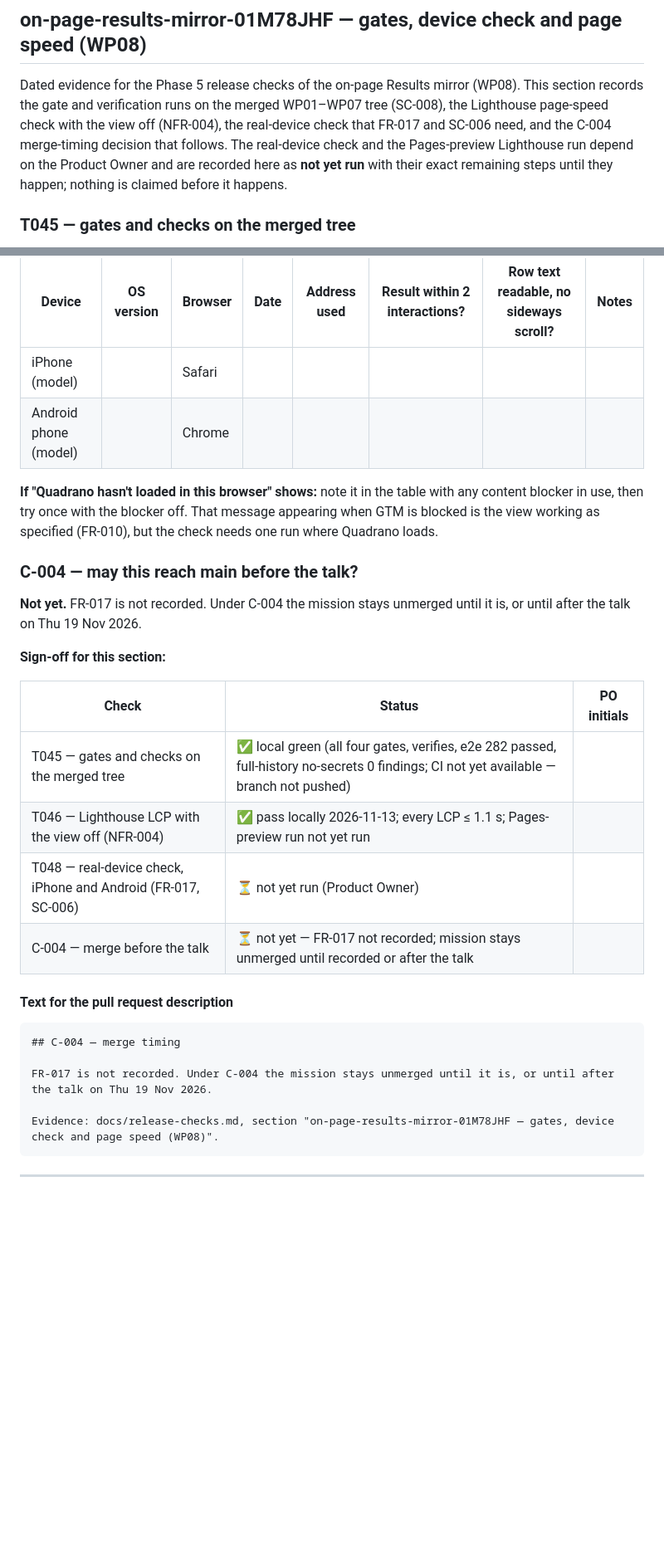
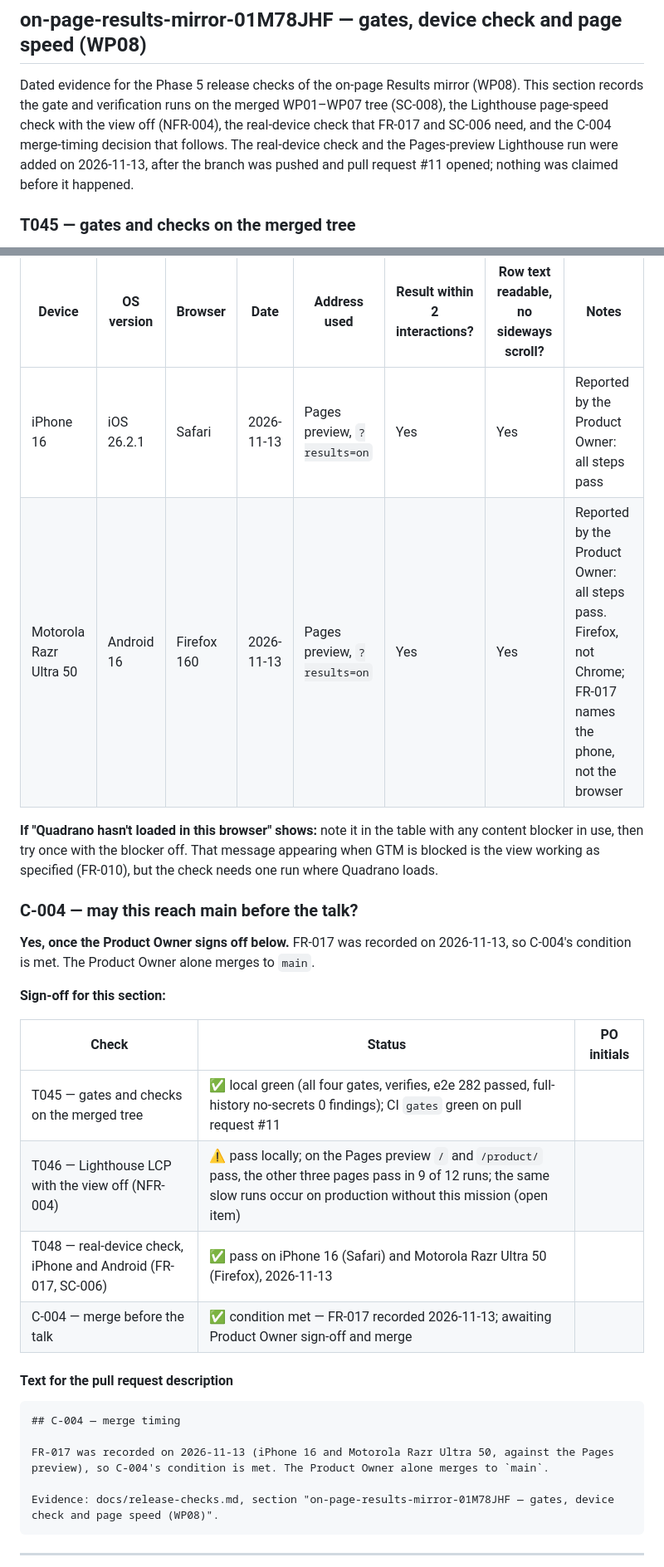
Before and after one commit to Quadrano-Ltd/quadrano-demo-shop, a Markdown page: docs/release-checks.md, 2 parts joined by grey strips. Shown at 83% size. Drawn GitHub-style; blank space fills up the shorter version.

````diff
--- a/docs/release-checks.md
+++ b/docs/release-checks.md
@@ -391,9 +391,8 @@ Dated evidence for the Phase 5 release checks of the on-page Results mirror
 WP01–WP07 tree (SC-008), the Lighthouse page-speed check with the view off
 (NFR-004), the real-device check that FR-017 and SC-006 need, and the C-004
 merge-timing decision that follows. The real-device check and the
-Pages-preview Lighthouse run depend on the Product Owner and are recorded here
-as **not yet run** with their exact remaining steps until they happen; nothing
-is claimed before it happens.
+Pages-preview Lighthouse run were added on 2026-11-13, after the branch was
+pushed and pull request #11 opened; nothing was claimed before it happened.
 
 ### T045 — gates and checks on the merged tree
 
@@ -516,8 +543,8 @@ opening the link.
 
 | Device | OS version | Browser | Date | Address used | Result within 2 interactions? | Row text readable, no sideways scroll? | Notes |
 |---|---|---|---|---|---|---|---|
-| iPhone (model) | | Safari | | | | | |
-| Android phone (model) | | Chrome | | | | | |
+| iPhone 16 | iOS 26.2.1 | Safari | 2026-11-13 | Pages preview, `?results=on` | Yes | Yes | Reported by the Product Owner: all steps pass |
+| Motorola Razr Ultra 50 | Android 16 | Firefox 160 | 2026-11-13 | Pages preview, `?results=on` | Yes | Yes | Reported by the Product Owner: all steps pass. Firefox, not Chrome; FR-017 names the phone, not the browser |
 
 **If "Quadrano hasn't loaded in this browser" shows:** note it in the table
 with any content blocker in use, then try once with the blocker off. That
@@ -526,24 +553,25 @@ message appearing when GTM is blocked is the view working as specified
 
 ### C-004 — may this reach main before the talk?
 
-**Not yet.** FR-017 is not recorded. Under C-004 the mission stays unmerged
-until it is, or until after the talk on Thu 19 Nov 2026.
+**Yes, once the Product Owner signs off below.** FR-017 was recorded on
+2026-11-13, so C-004's condition is met. The Product Owner alone merges to
+`main`.
 
 **Sign-off for this section:**
 
 | Check | Status | PO initials |
 |---|---|---|
-| T045 — gates and checks on the merged tree | ✅ local green (all four gates, verifies, e2e 282 passed, full-history no-secrets 0 findings; CI not yet available — branch not pushed) | |
-| T046 — Lighthouse LCP with the view off (NFR-004) | ✅ pass locally 2026-11-13; every LCP ≤ 1.1 s; Pages-preview run not yet run | |
-| T048 — real-device check, iPhone and Android (FR-017, SC-006) | ⏳ not yet run (Product Owner) | |
-| C-004 — merge before the talk | ⏳ not yet — FR-017 not recorded; mission stays unmerged until recorded or after the talk | |
+| T045 — gates and checks on the merged tree | ✅ local green (all four gates, verifies, e2e 282 passed, full-history no-secrets 0 findings); CI `gates` green on pull request #11 | |
+| T046 — Lighthouse LCP with the view off (NFR-004) | ⚠ pass locally; on the Pages preview `/` and `/product/` pass, the other three pages pass in 9 of 12 runs; the same slow runs occur on production without this mission (open item) | |
+| T048 — real-device check, iPhone and Android (FR-017, SC-006) | ✅ pass on iPhone 16 (Safari) and Motorola Razr Ultra 50 (Firefox), 2026-11-13 | |
+| C-004 — merge before the talk | ✅ condition met — FR-017 recorded 2026-11-13; awaiting Product Owner sign-off and merge | |
 
 #### Text for the pull request description
 
 ```markdown
 ## C-004 — merge timing
 
-FR-017 is not recorded. Under C-004 the mission stays unmerged until it is, or until after the talk on Thu 19 Nov 2026.
+FR-017 was recorded on 2026-11-13 (iPhone 16 and Motorola Razr Ultra 50, against the Pages preview), so C-004's condition is met. The Product Owner alone merges to `main`.
 
 Evidence: docs/release-checks.md, section "on-page-results-mirror-01M78JHF — gates, device check and page speed (WP08)".
 ```
````
Also changed, not shown: other parts of docs/release-checks.md (+44 -16 lines).
